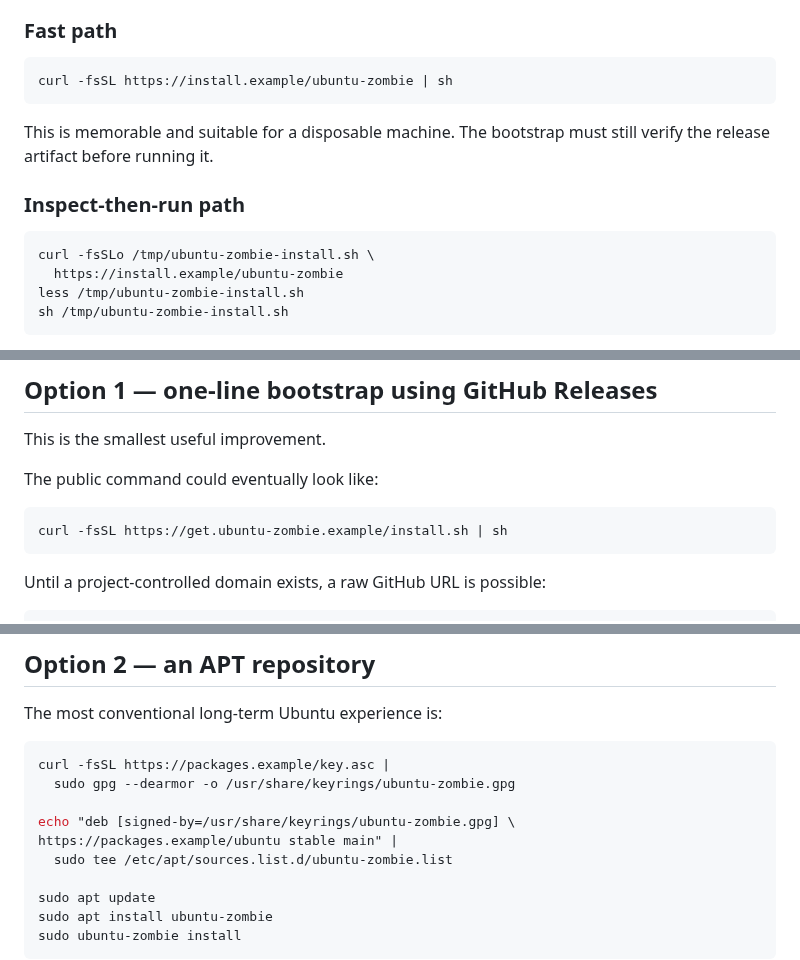
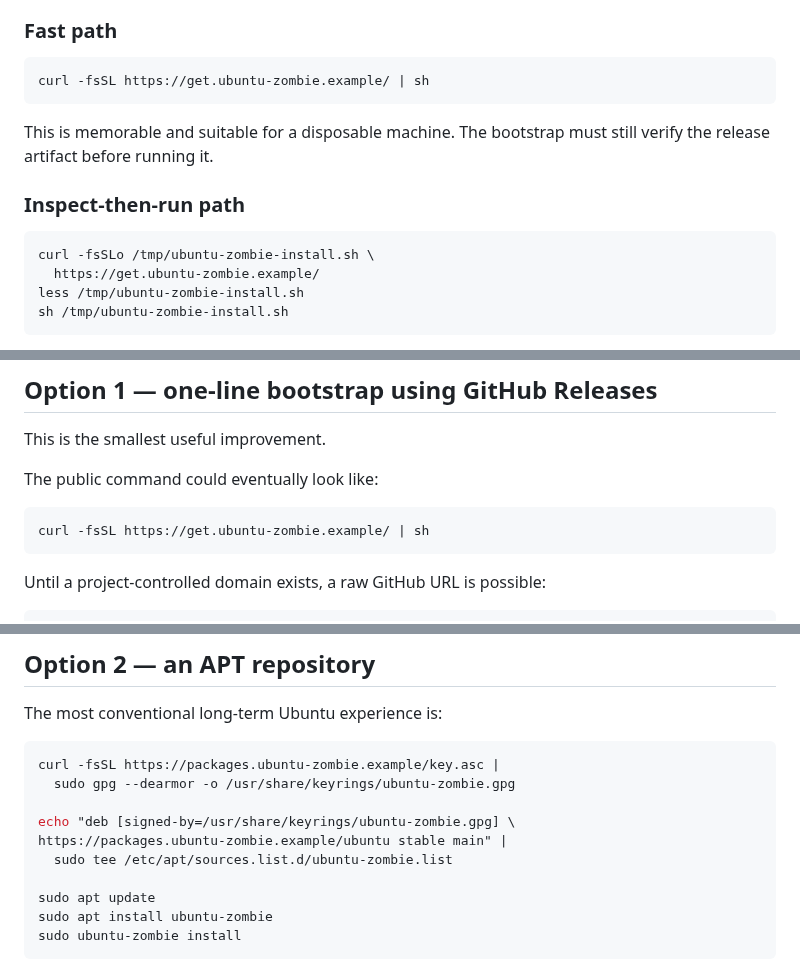
Before and after one commit to japer-technology/ubuntu-zombie, a Markdown page: docs/analysis/improvements-6-plan.md, 3 parts joined by grey strips. Drawn GitHub-style.

Commit message:
Standardize example installation URLs

````diff
--- a/docs/analysis/improvements-6-plan.md
+++ b/docs/analysis/improvements-6-plan.md
@@ -105,7 +105,7 @@ method. Documentation should offer three confidence levels:
 ### Fast path
 
 ```bash
-curl -fsSL https://install.example/ubuntu-zombie | sh
+curl -fsSL https://get.ubuntu-zombie.example/ | sh
 ```
 
 This is memorable and suitable for a disposable machine. The bootstrap
@@ -115,7 +115,7 @@ must still verify the release artifact before running it.
 
 ```bash
 curl -fsSLo /tmp/ubuntu-zombie-install.sh \
-  https://install.example/ubuntu-zombie
+  https://get.ubuntu-zombie.example/
 less /tmp/ubuntu-zombie-install.sh
 sh /tmp/ubuntu-zombie-install.sh
 ```
@@ -144,7 +144,7 @@ This is the smallest useful improvement.
 The public command could eventually look like:
 
 ```bash
-curl -fsSL https://get.ubuntu-zombie.example/install.sh | sh
+curl -fsSL https://get.ubuntu-zombie.example/ | sh
 ```
 
 Until a project-controlled domain exists, a raw GitHub URL is possible:
@@ -231,11 +231,11 @@ into a command.
 The most conventional long-term Ubuntu experience is:
 
 ```bash
-curl -fsSL https://packages.example/key.asc |
+curl -fsSL https://packages.ubuntu-zombie.example/key.asc |
   sudo gpg --dearmor -o /usr/share/keyrings/ubuntu-zombie.gpg
 
 echo "deb [signed-by=/usr/share/keyrings/ubuntu-zombie.gpg] \
-https://packages.example/ubuntu stable main" |
+https://packages.ubuntu-zombie.example/ubuntu stable main" |
   sudo tee /etc/apt/sources.list.d/ubuntu-zombie.list
 
 sudo apt update
````
Also changed, not shown: other parts of docs/analysis/improvements-6-plan.md (+7 -7 lines).
